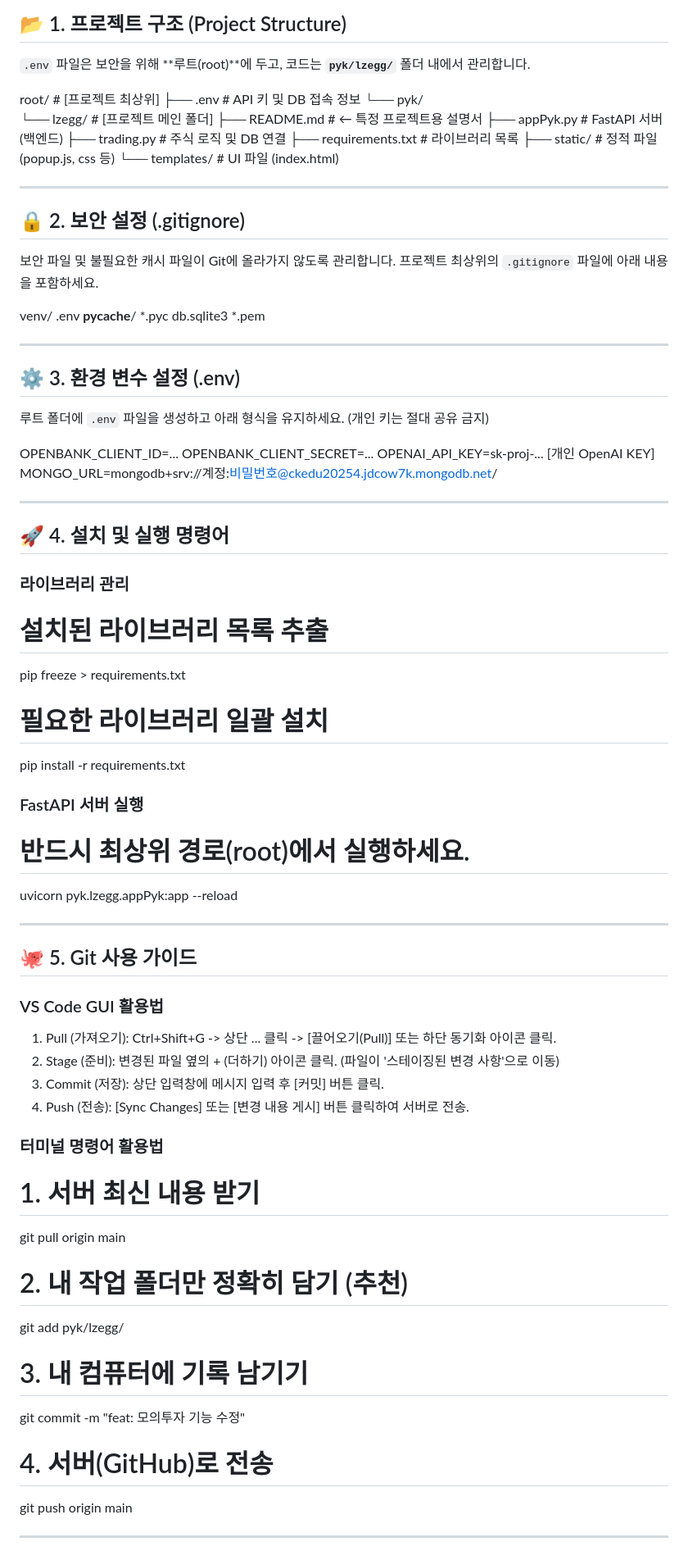
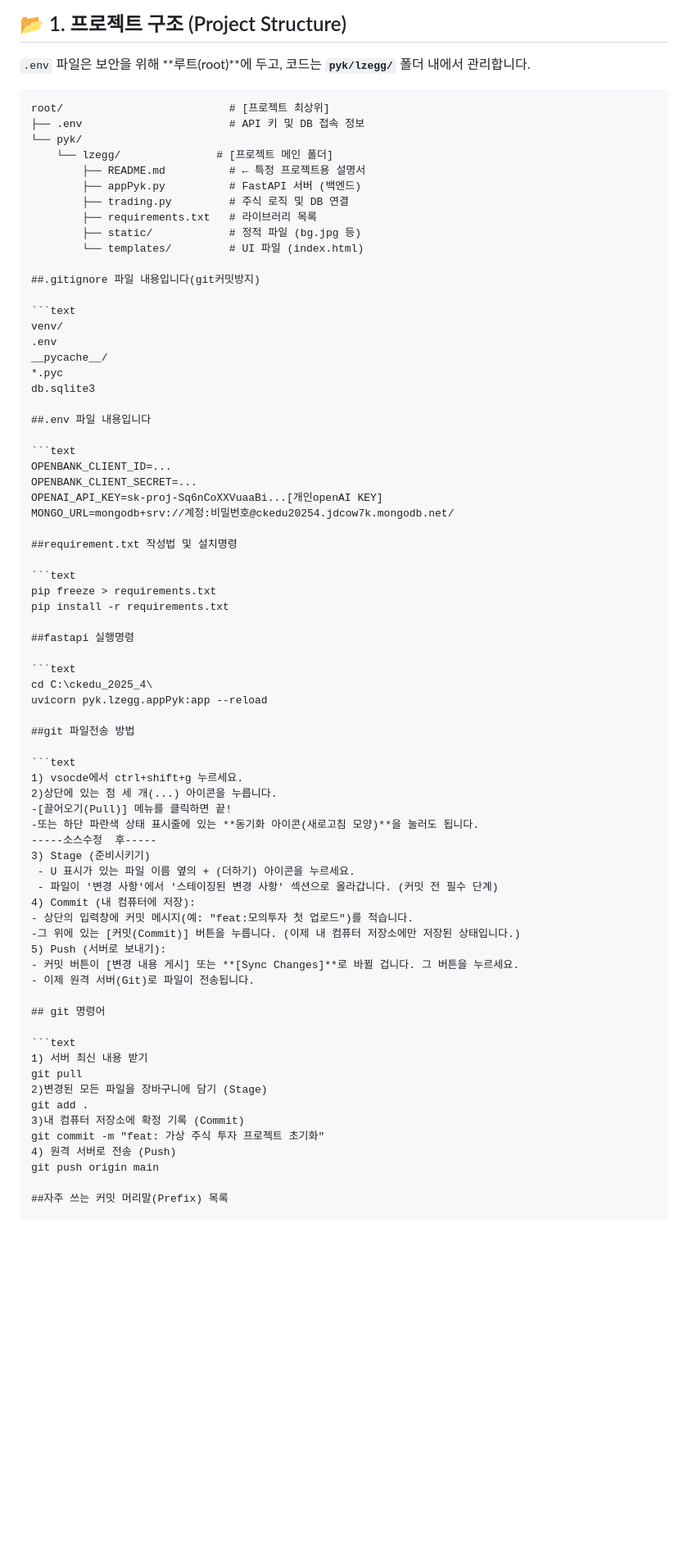
Before and after one commit to joy1473/ckedu_2025_4, a Markdown page: pyk/lzegg/readme.md, the part around one of its changes. Shown at 82% size. Drawn GitHub-style; blank space fills up the shorter version.

Commit message:
docs: 프로젝트 가이드 README.md 업데이트2

````diff
--- a/pyk/lzegg/readme.md
+++ b/pyk/lzegg/readme.md
@@ -7,76 +7,76 @@
 ## 📂 1. 프로젝트 구조 (Project Structure)
 `.env` 파일은 보안을 위해 **루트(root)**에 두고, 코드는 **`pyk/lzegg/`** 폴더 내에서 관리합니다.
 
+```text
 root/                          # [프로젝트 최상위]
 ├── .env                       # API 키 및 DB 접속 정보
 └── pyk/
-    └── lzegg/                 # [프로젝트 메인 폴더]
+    └── lzegg/               # [프로젝트 메인 폴더]
         ├── README.md          # ← 특정 프로젝트용 설명서
         ├── appPyk.py          # FastAPI 서버 (백엔드)
         ├── trading.py         # 주식 로직 및 DB 연결
         ├── requirements.txt   # 라이브러리 목록
-        ├── static/            # 정적 파일 (popup.js, css 등)
+        ├── static/            # 정적 파일 (bg.jpg 등)
         └── templates/         # UI 파일 (index.html)
 
----
+##.gitignore 파일 내용입니다(git커밋방지)
 
-## 🔒 2. 보안 설정 (.gitignore)
-보안 파일 및 불필요한 캐시 파일이 Git에 올라가지 않도록 관리합니다. 프로젝트 최상위의 `.gitignore` 파일에 아래 내용을 포함하세요.
-
+```text
 venv/
 .env
 __pycache__/
 *.pyc
 db.sqlite3
-*.pem
 
----
+##.env 파일 내용입니다
 
-## ⚙️ 3. 환경 변수 설정 (.env)
-루트 폴더에 `.env` 파일을 생성하고 아래 형식을 유지하세요. (개인 키는 절대 공유 금지)
-
+```text
 OPENBANK_CLIENT_ID=...
 OPENBANK_CLIENT_SECRET=...
-OPENAI_API_KEY=sk-proj-... [개인 OpenAI KEY]
+OPENAI_API_KEY=sk-proj-Sq6nCoXXVuaaBi...[개인openAI KEY]
 MONGO_URL=mongodb+srv://계정:비밀번호@ckedu20254.jdcow7k.mongodb.net/
 
----
+##requirement.txt 작성법 및 설치명령
 
-## 🚀 4. 설치 및 실행 명령어
-
-### 라이브러리 관리
-# 설치된 라이브러리 목록 추출
+```text
 pip freeze > requirements.txt
-
-# 필요한 라이브러리 일괄 설치
 pip install -r requirements.txt
 
-### FastAPI 서버 실행
-# 반드시 최상위 경로(root)에서 실행하세요.
+##fastapi 실행명령
+
+```text
+cd C:\ckedu_2025_4\
 uvicorn pyk.lzegg.appPyk:app --reload
 
----
+##git 파일전송 방법
 
-## 🐙 5. Git 사용 가이드
+```text
+1) vsocde에서 ctrl+shift+g 누르세요.
+2)상단에 있는 점 세 개(...) 아이콘을 누릅니다.
+-[끌어오기(Pull)] 메뉴를 클릭하면 끝!
+-또는 하단 파란색 상태 표시줄에 있는 **동기화 아이콘(새로고침 모양)**을 눌러도 됩니다.
+‐--‐‐소스수정  후‐‐---
+3) Stage (준비시키기)
+ - U 표시가 있는 파일 이름 옆의 + (더하기) 아이콘을 누르세요.
+ - 파일이 '변경 사항'에서 '스테이징된 변경 사항' 섹션으로 올라갑니다. (커밋 전 필수 단계)
+4) Commit (내 컴퓨터에 저장):
+- 상단의 입력창에 커밋 메시지(예: "feat:모의투자 첫 업로드")를 적습니다.
+-그 위에 있는 [커밋(Commit)] 버튼을 누릅니다. (이제 내 컴퓨터 저장소에만 저장된 상태입니다.)
+5) Push (서버로 보내기):
+- 커밋 버튼이 [변경 내용 게시] 또는 **[Sync Changes]**로 바뀔 겁니다. 그 버튼을 누르세요.
+- 이제 원격 서버(Git)로 파일이 전송됩니다.
 
-### VS Code GUI 활용법
-1. Pull (가져오기): Ctrl+Shift+G -> 상단 ... 클릭 -> [끌어오기(Pull)] 또는 하단 동기화 아이콘 클릭.
-2. Stage (준비): 변경된 파일 옆의 + (더하기) 아이콘 클릭. (파일이 '스테이징된 변경 사항'으로 이동)
-3. Commit (저장): 상단 입력창에 메시지 입력 후 [커밋] 버튼 클릭.
-4. Push (전송): [Sync Changes] 또는 [변경 내용 게시] 버튼 클릭하여 서버로 전송.
+## git 명령어
 
-### 터미널 명령어 활용법
-# 1. 서버 최신 내용 받기
-git pull origin main
-
-# 2. 내 작업 폴더만 정확히 담기 (추천)
-git add pyk/lzegg/
-
-# 3. 내 컴퓨터에 기록 남기기
-git commit -m "feat: 모의투자 기능 수정"
-
-# 4. 서버(GitHub)로 전송
+```text
+1) 서버 최신 내용 받기
+git pull
+2)변경된 모든 파일을 장바구니에 담기 (Stage)
+git add .
+3)내 컴퓨터 저장소에 확정 기록 (Commit)
+git commit -m "feat: 가상 주식 투자 프로젝트 초기화"
+4) 원격 서버로 전송 (Push)
 git push origin main
 
----
+##자주 쓰는 커밋 머리말(Prefix) 목록
 
````
Also changed, not shown: other parts of pyk/lzegg/readme.md (+8 -12 lines).
